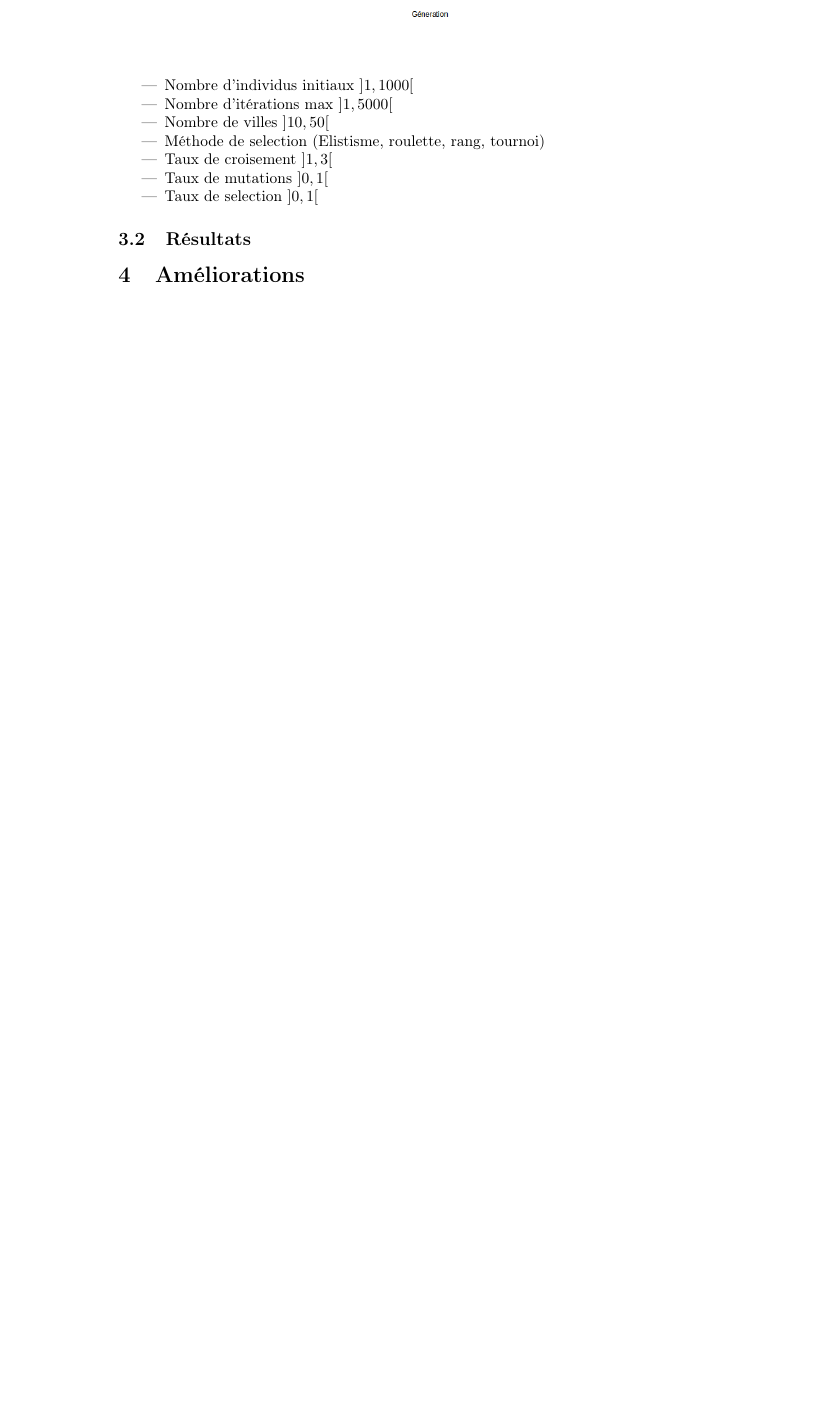
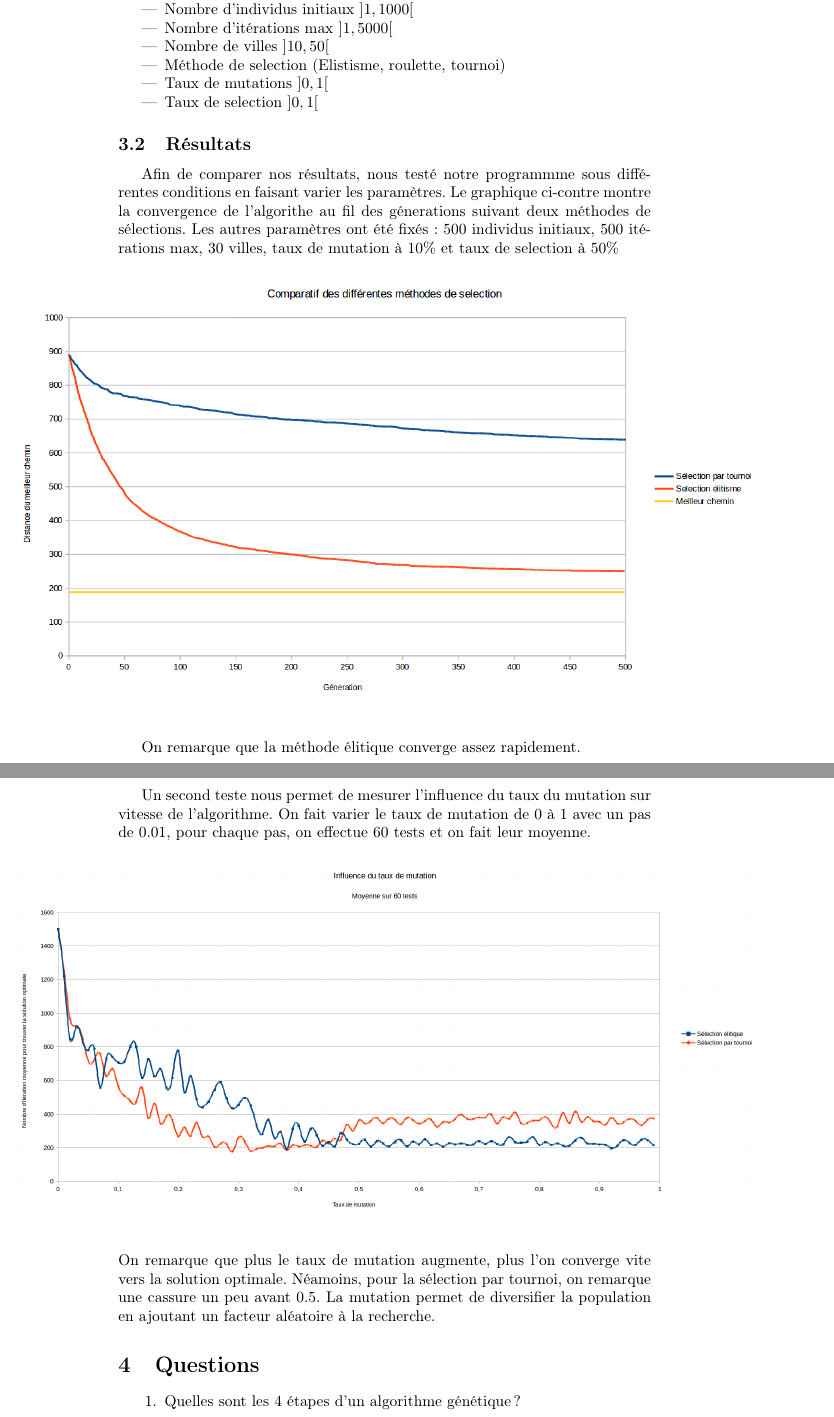
Before and after one commit to dut-info/Algo-Genetique, a LaTeX document (Rapport.tex): part of page 7 of 7 before the commit and two parts of pages 7 and 8 of 8 after it, the two joined at a grey line, cut so that both start at the same text, the shorter picture padded with empty space. The pictures show the PDF file Rapport.pdf that the author committed with the source.

Commit message:
Rapport is ok no ?

```diff
--- a/Rapport.tex
+++ b/Rapport.tex
@@ -178,11 +181,30 @@
 
 	\subsection{Résultats}
 
-	\begin{figure}
+    Afin de comparer nos résultats, nous testé notre programmme sous différentes conditions en faisant varier les paramètres.
+    Le graphique ci-contre montre la convergence de l'algorithe au fil des génerations suivant deux méthodes de sélections.
+    Les autres paramètres ont été fixés : 500 individus initiaux, 500 itérations max, 30 villes, taux de mutation à 10\% et taux de selection à 50\%
+	\begin{figure}[!h]
 		\begin{center}
-			\includegraphics[scale=0.4]{comparatif.png}
+		\makebox[\textwidth][c]{
+			\includegraphics[width=1.4\textwidth]{comparatif.png}
+			}
 		\end{center}
 	\end{figure}
+
+	On remarque que la méthode élitique converge assez rapidement.
+
+	Un second teste nous permet de mesurer l'influence du taux du mutation sur vitesse de l'algorithme. On fait varier le taux de mutation de 0 à 1 avec un pas de 0.01, pour chaque pas, on effectue 60 tests et on fait leur moyenne.
+    \begin{figure}[!h]
+        \begin{center}
+            \makebox[\textwidth][c]{
+                \includegraphics[width=1.4\textwidth]{influence_mutation.png}
+            }
+        \end{center}
+    \end{figure}
+    \\
+    On remarque que plus le taux de mutation augmente, plus l'on converge vite vers la solution optimale. Néamoins, pour la sélection par tournoi, on remarque une cassure un peu avant 0.5.
+    La mutation permet de diversifier la population en ajoutant un facteur aléatoire à la recherche.
 
 \section{Questions}
 
```
Also changed, not shown: code/src/PVC/Bootstrap.java (+5 -4 lines), code/src/PVC/Main.java (+5 -3 lines), code/src/base/AlgorithmeGenetique.java (+1 -1 lines), Rapport.pdf, influence_mutation.png (added), Rapport.tex (9 more changed lines), 1 other file.
